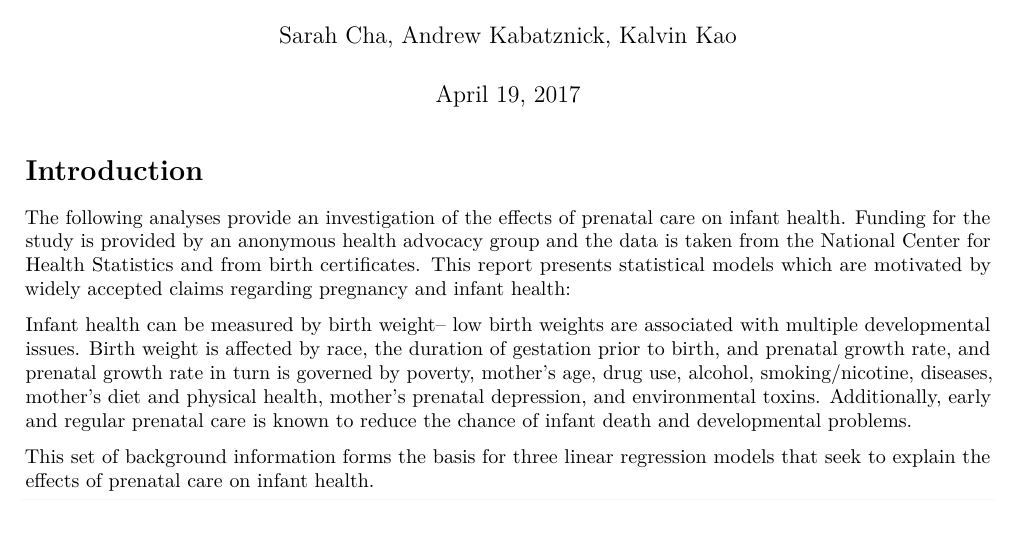
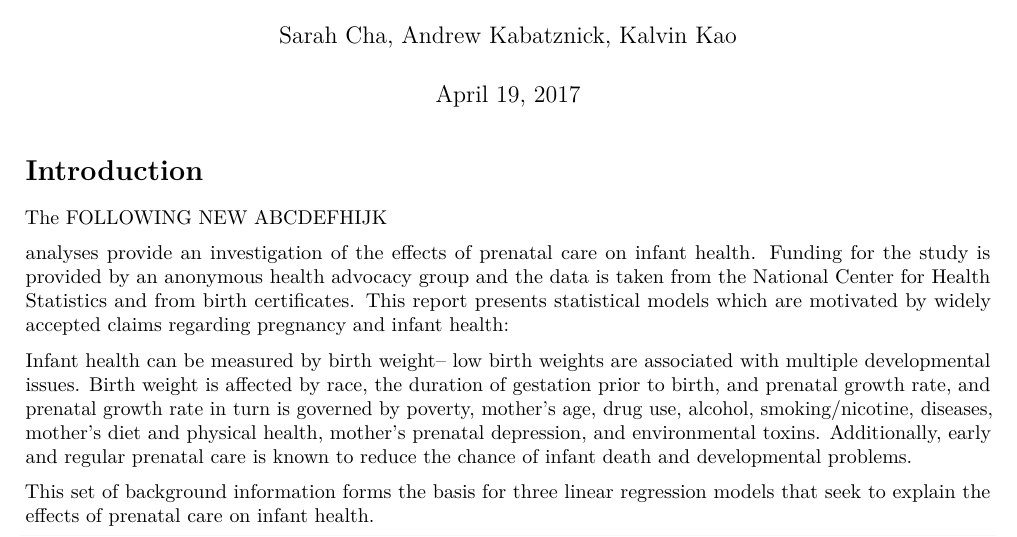
Before and after one commit to sarahcha07/W203, an R Markdown document (lab_4_group.Rmd): part of page 1 of 17, cut so that both start at the same text. Rendered offline with R 4.5, knitr and Pandoc, then LaTeX, with nearby package versions; a font, style sheet, LaTeX package, included part or bibliography that could not be used is replaced or left out.

Commit message:
lab_4_group.Rmd

```diff
--- a/lab_4_group.Rmd
+++ b/lab_4_group.Rmd
@@ -16,7 +16,13 @@ header-includes:
 
 # Introduction
 
-The following analyses provide an investigation of the effects of prenatal care on infant health.  Funding for the study is provided by an anonymous health advocacy group and the data is taken from the National Center for Health Statistics and from birth certificates.  This report presents statistical models which are motivated by widely accepted claims regarding pregnancy and infant health:
+The FOLLOWING NEW ABCDEFHIJK
+
+
+
+
+
+analyses provide an investigation of the effects of prenatal care on infant health.  Funding for the study is provided by an anonymous health advocacy group and the data is taken from the National Center for Health Statistics and from birth certificates.  This report presents statistical models which are motivated by widely accepted claims regarding pregnancy and infant health:
 
 Infant health can be measured by birth weight-- low birth weights are associated with multiple developmental issues.  Birth weight is affected by race, the duration of gestation prior to birth, and prenatal growth rate, and prenatal growth rate in turn is governed by poverty, mother's age, drug use, alcohol, smoking/nicotine, diseases, mother's diet and physical health, mother's prenatal depression, and environmental toxins.  Additionally, early and regular prenatal care is known to reduce the chance of infant death and developmental problems.
 
```
